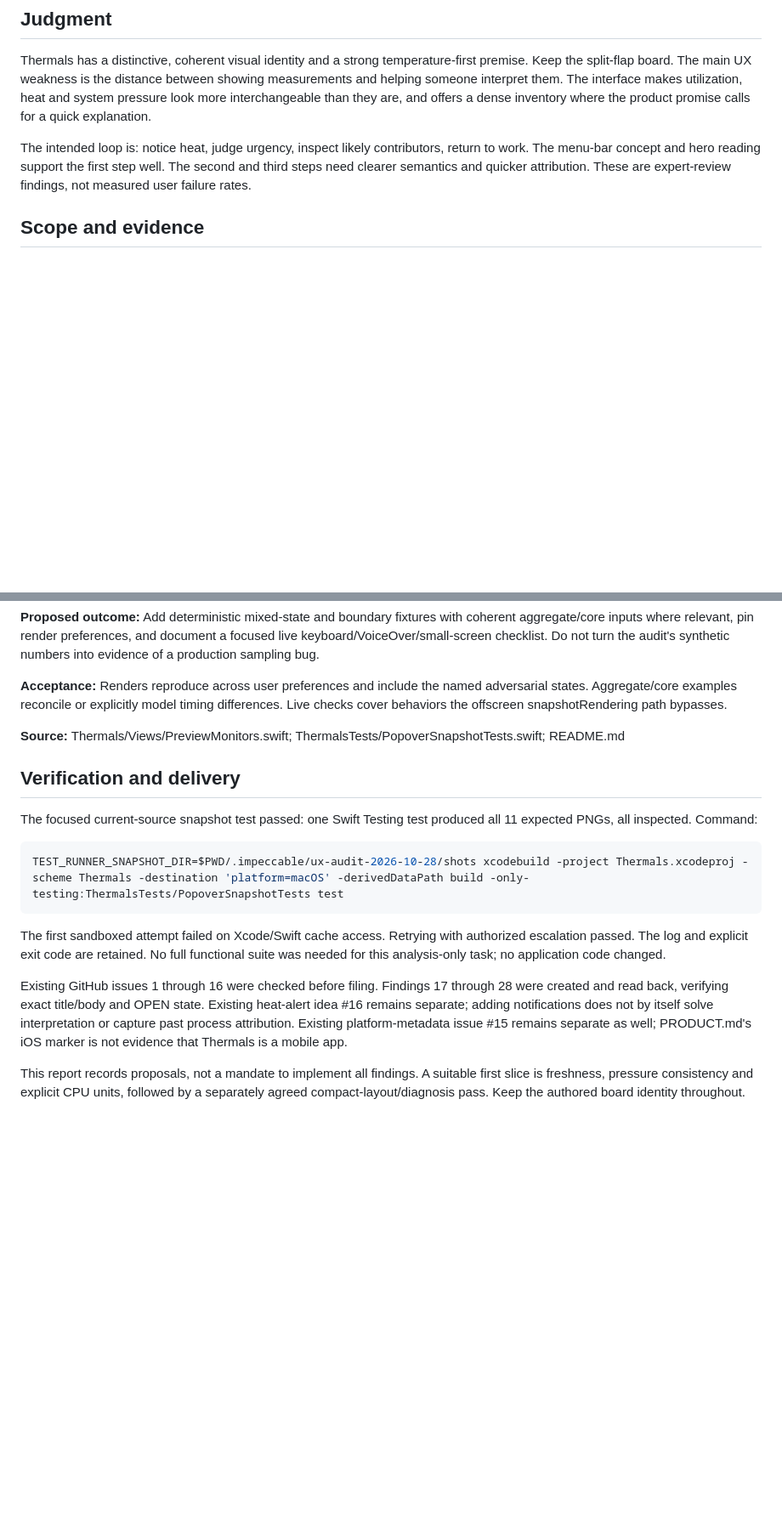
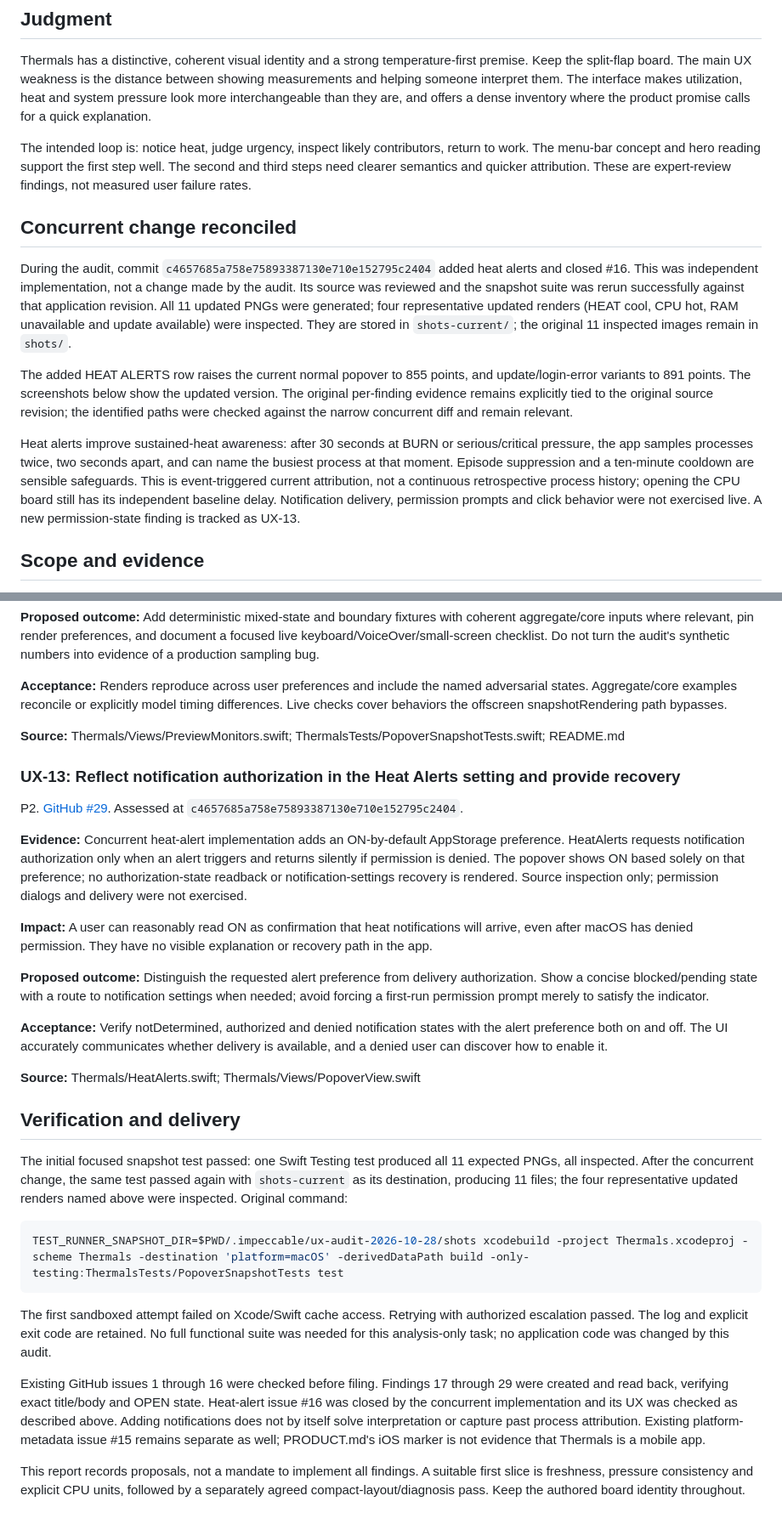
Before and after one commit to radkode/thermals, a Markdown page: docs/ux-audit-2026-10-28.md, 2 parts joined by grey strips. Shown at 85% size. GitHub-like rendering; blank space fills up the shorter version.

Commit message:
docs: reconcile UX audit with concurrent heat alerts

````diff
--- a/docs/ux-audit-2026-10-28.md
+++ b/docs/ux-audit-2026-10-28.md
@@ -7,6 +7,14 @@ Method: design review only (detector not applicable, native platform).
 Thermals has a distinctive, coherent visual identity and a strong temperature-first premise. Keep the split-flap board. The main UX weakness is the distance between showing measurements and helping someone interpret them. The interface makes utilization, heat and system pressure look more interchangeable than they are, and offers a dense inventory where the product promise calls for a quick explanation.
 
 The intended loop is: notice heat, judge urgency, inspect likely contributors, return to work. The menu-bar concept and hero reading support the first step well. The second and third steps need clearer semantics and quicker attribution. These are expert-review findings, not measured user failure rates.
+
+## Concurrent change reconciled
+
+During the audit, commit `c4657685a758e75893387130e710e152795c2404` added heat alerts and closed #16. This was independent implementation, not a change made by the audit. Its source was reviewed and the snapshot suite was rerun successfully against that application revision. All 11 updated PNGs were generated; four representative updated renders (HEAT cool, CPU hot, RAM unavailable and update available) were inspected. They are stored in `shots-current/`; the original 11 inspected images remain in `shots/`.
+
+The added HEAT ALERTS row raises the current normal popover to 855 points, and update/login-error variants to 891 points. The screenshots below show the updated version. The original per-finding evidence remains explicitly tied to the original source revision; the identified paths were checked against the narrow concurrent diff and remain relevant.
+
+Heat alerts improve sustained-heat awareness: after 30 seconds at BURN or serious/critical pressure, the app samples processes twice, two seconds apart, and can name the busiest process at that moment. Episode suppression and a ten-minute cooldown are sensible safeguards. This is event-triggered current attribution, not a continuous retrospective process history; opening the CPU board still has its independent baseline delay. Notification delivery, permission prompts and click behavior were not exercised live. A new permission-state finding is tracked as UX-13.
 
 ## Scope and evidence
 
@@ -266,16 +274,30 @@ P2. [GitHub #28](https://github.com/radkode/thermals/issues/28).
 
 **Source:** Thermals/Views/PreviewMonitors.swift; ThermalsTests/PopoverSnapshotTests.swift; README.md
 
+### UX-13: Reflect notification authorization in the Heat Alerts setting and provide recovery
+
+P2. [GitHub #29](https://github.com/radkode/thermals/issues/29). Assessed at `c4657685a758e75893387130e710e152795c2404`.
+
+**Evidence:** Concurrent heat-alert implementation adds an ON-by-default AppStorage preference. HeatAlerts requests notification authorization only when an alert triggers and returns silently if permission is denied. The popover shows ON based solely on that preference; no authorization-state readback or notification-settings recovery is rendered. Source inspection only; permission dialogs and delivery were not exercised.
+
+**Impact:** A user can reasonably read ON as confirmation that heat notifications will arrive, even after macOS has denied permission. They have no visible explanation or recovery path in the app.
+
+**Proposed outcome:** Distinguish the requested alert preference from delivery authorization. Show a concise blocked/pending state with a route to notification settings when needed; avoid forcing a first-run permission prompt merely to satisfy the indicator.
+
+**Acceptance:** Verify notDetermined, authorized and denied notification states with the alert preference both on and off. The UI accurately communicates whether delivery is available, and a denied user can discover how to enable it.
+
+**Source:** Thermals/HeatAlerts.swift; Thermals/Views/PopoverView.swift
+
 ## Verification and delivery
 
-The focused current-source snapshot test passed: one Swift Testing test produced all 11 expected PNGs, all inspected. Command:
+The initial focused snapshot test passed: one Swift Testing test produced all 11 expected PNGs, all inspected. After the concurrent change, the same test passed again with `shots-current` as its destination, producing 11 files; the four representative updated renders named above were inspected. Original command:
 
 ```sh
 TEST_RUNNER_SNAPSHOT_DIR=$PWD/.impeccable/ux-audit-2026-10-28/shots xcodebuild -project Thermals.xcodeproj -scheme Thermals -destination 'platform=macOS' -derivedDataPath build -only-testing:ThermalsTests/PopoverSnapshotTests test
 ```
 
-The first sandboxed attempt failed on Xcode/Swift cache access. Retrying with authorized escalation passed. The log and explicit exit code are retained. No full functional suite was needed for this analysis-only task; no application code changed.
+The first sandboxed attempt failed on Xcode/Swift cache access. Retrying with authorized escalation passed. The log and explicit exit code are retained. No full functional suite was needed for this analysis-only task; no application code was changed by this audit.
 
-Existing GitHub issues 1 through 16 were checked before filing. Findings 17 through 28 were created and read back, verifying exact title/body and OPEN state. Existing heat-alert idea #16 remains separate; adding notifications does not by itself solve interpretation or capture past process attribution. Existing platform-metadata issue #15 remains separate as well; PRODUCT.md's iOS marker is not evidence that Thermals is a mobile app.
+Existing GitHub issues 1 through 16 were checked before filing. Findings 17 through 29 were created and read back, verifying exact title/body and OPEN state. Heat-alert issue #16 was closed by the concurrent implementation and its UX was checked as described above. Adding notifications does not by itself solve interpretation or capture past process attribution. Existing platform-metadata issue #15 remains separate as well; PRODUCT.md's iOS marker is not evidence that Thermals is a mobile app.
 
 This report records proposals, not a mandate to implement all findings. A suitable first slice is freshness, pressure consistency and explicit CPU units, followed by a separately agreed compact-layout/diagnosis pass. Keep the authored board identity throughout.
````
Also changed, not shown: other parts of docs/ux-audit-2026-10-28.md (+4 -4 lines).
